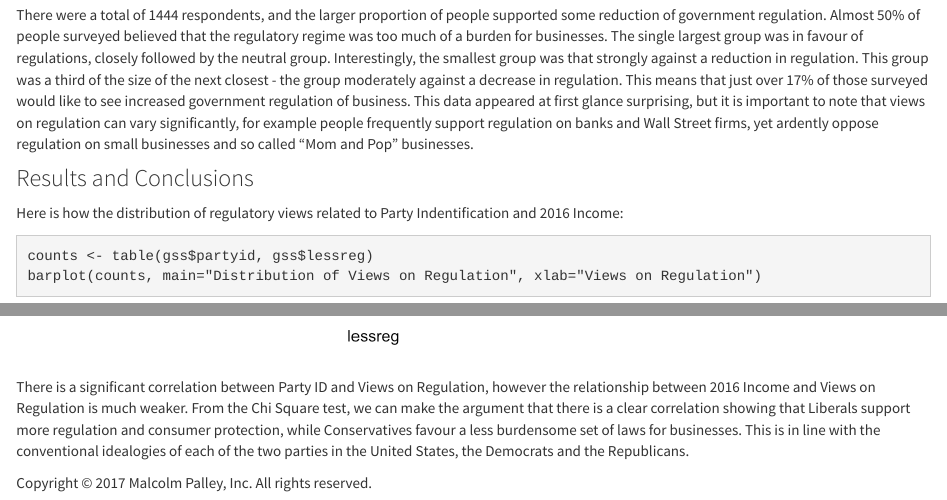
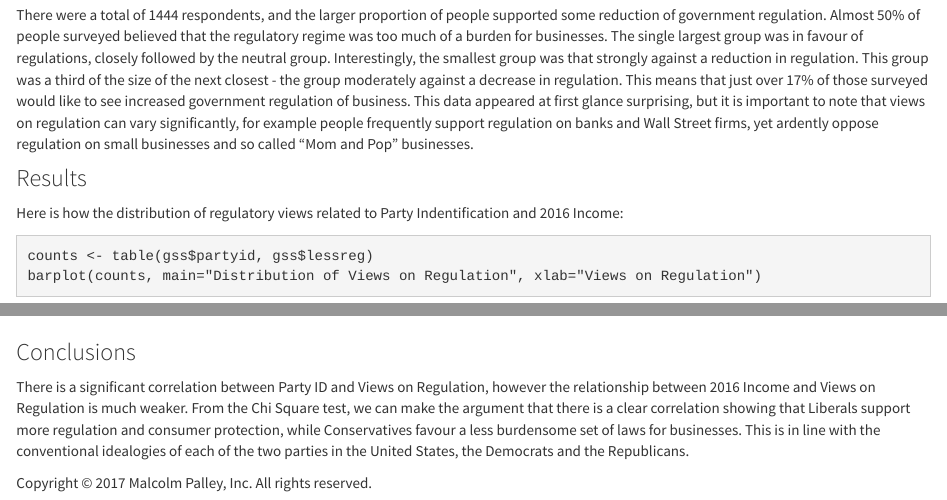
Before and after one commit to mfpalley/mfpalley.github.io, an R Markdown document (project.Rmd): the page in a window 1100 px wide, from 1150 px down, and a second part further down, joined at a grey line. The pictures show the output file project.html that the author committed with the source, opened offline; library style sheets and scripts come from the installed R packages.

Commit message:
Commit 11

````diff
--- a/project.Rmd
+++ b/project.Rmd
@@ -42,7 +42,10 @@ table(gss$lessreg)
 
 There were a total of 1444 respondents, and the larger proportion of people supported some reduction of government regulation. Almost 50% of people surveyed believed that the regulatory regime was too much of a burden for businesses. The single largest group was in favour of regulations, closely followed by the neutral group. Interestingly, the smallest group was that strongly against a reduction in regulation. This group was a third of the size of the next closest - the group moderately against a decrease in regulation. This means that just over 17% of those surveyed would like to see increased government regulation of business. This data appeared at first glance surprising, but it is important to note that views on regulation can vary significantly, for example people frequently support regulation on banks and Wall Street firms, yet ardently oppose regulation on small businesses and so called "Mom and Pop" businesses.
 
-###Results and Conclusions
+
+
+
+###Results
 
 Here is how the distribution of regulatory views related to Party Indentification and 2016 Income:
 
@@ -73,4 +76,11 @@ summary(reg2)
 plot(RINCOM16 ~ lessreg, data = gss)
 ```
 
+
+
+
+
+
+###Conclusions
+
 There is a significant correlation between Party ID and Views on Regulation, however the relationship between 2016 Income and Views on Regulation is much weaker. From the Chi Square test, we can make the argument that there is a clear correlation showing that Liberals support more regulation and consumer protection, while Conservatives favour a less burdensome set of laws for businesses. This is in line with the conventional idealogies of each of the two parties in the United States, the Democrats and the Republicans.
````
Also changed, not shown: project.html.
